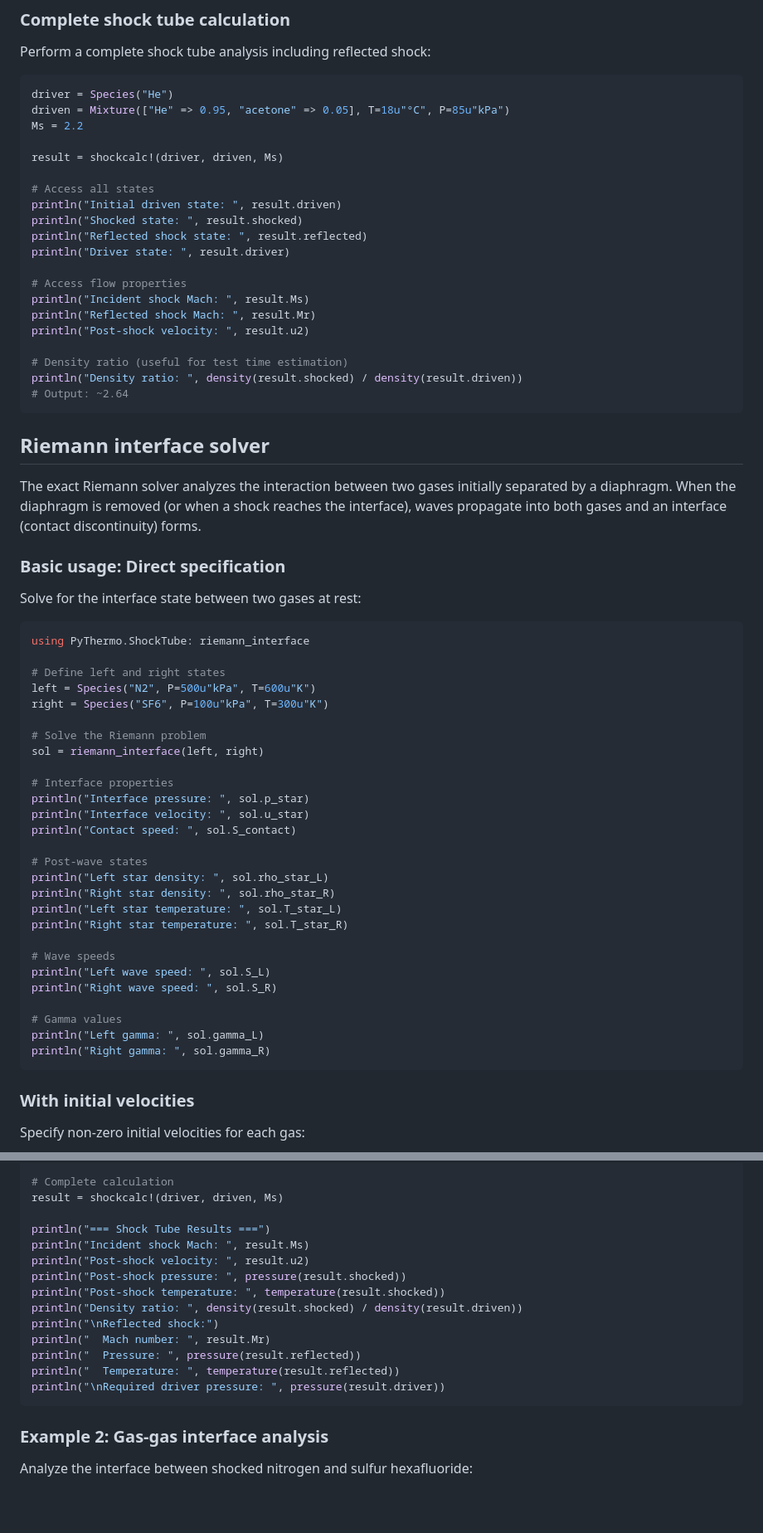
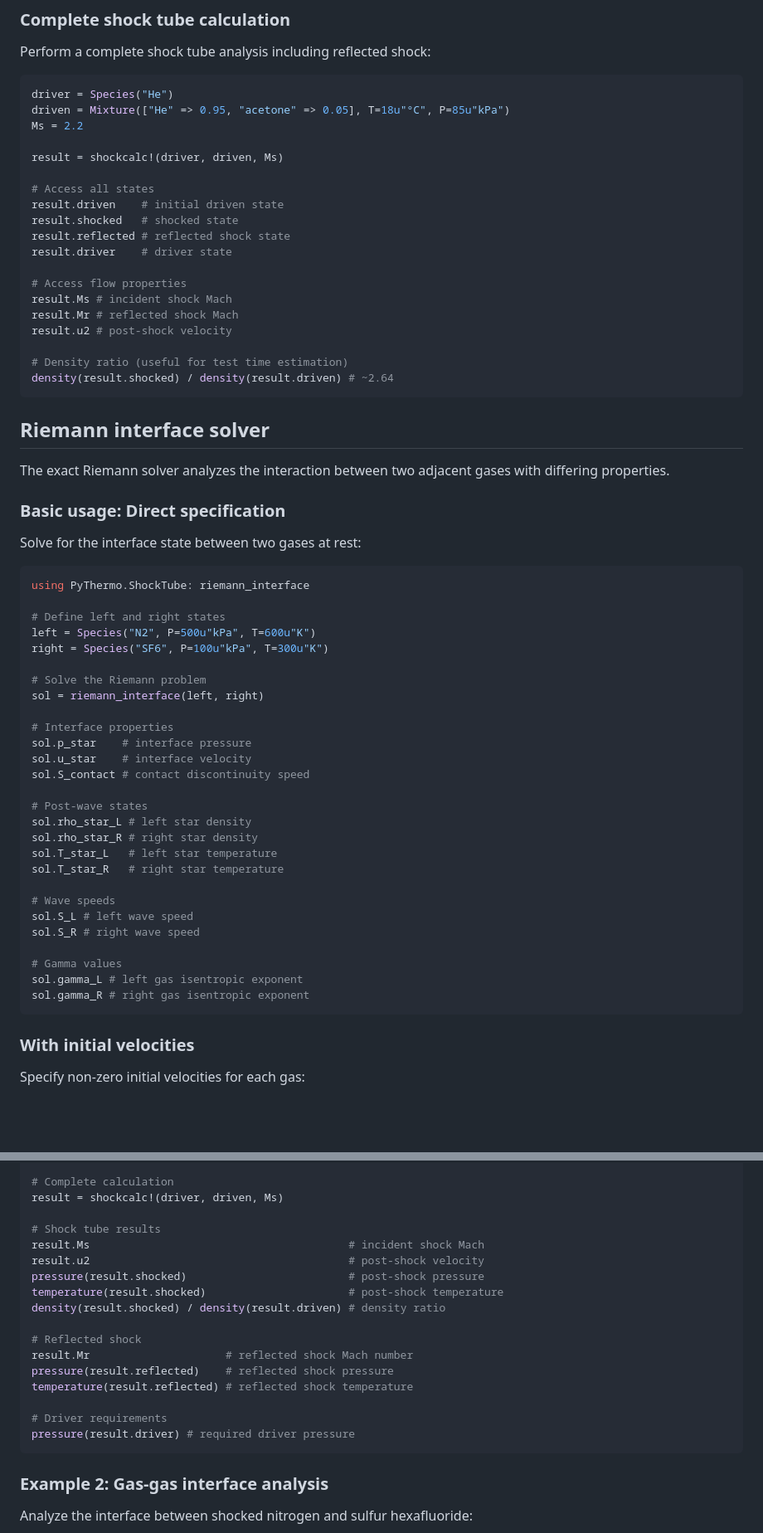
Before and after one commit to stillyslalom/PyThermo.jl, a Markdown page: docs/src/shocktube.md, 2 parts joined by grey strips. Shown at 83% size. GitHub-like rendering; blank space fills up the shorter version.

````diff
--- a/docs/src/shocktube.md
+++ b/docs/src/shocktube.md
@@ -79,24 +78,23 @@ Ms = 2.2
 result = shockcalc!(driver, driven, Ms)
 
 # Access all states
-println("Initial driven state: ", result.driven)
-println("Shocked state: ", result.shocked)
-println("Reflected shock state: ", result.reflected)
-println("Driver state: ", result.driver)
+result.driven    # initial driven state
+result.shocked   # shocked state
+result.reflected # reflected shock state
+result.driver    # driver state
 
 # Access flow properties
-println("Incident shock Mach: ", result.Ms)
-println("Reflected shock Mach: ", result.Mr)
-println("Post-shock velocity: ", result.u2)
+result.Ms # incident shock Mach
+result.Mr # reflected shock Mach
+result.u2 # post-shock velocity
 
 # Density ratio (useful for test time estimation)
-println("Density ratio: ", density(result.shocked) / density(result.driven))
-# Output: ~2.64
+density(result.shocked) / density(result.driven) # ~2.64
 ```
 
 ## Riemann interface solver
 
-The exact Riemann solver analyzes the interaction between two gases initially separated by a diaphragm. When the diaphragm is removed (or when a shock reaches the interface), waves propagate into both gases and an interface (contact discontinuity) forms.
+The exact Riemann solver analyzes the interaction between two adjacent gases with differing properties.
 
 ### Basic usage: Direct specification
 
@@ -113,23 +111,23 @@ right = Species("SF6", P=100u"kPa", T=300u"K")
 sol = riemann_interface(left, right)
 
 # Interface properties
-println("Interface pressure: ", sol.p_star)
-println("Interface velocity: ", sol.u_star)
-println("Contact speed: ", sol.S_contact)
+sol.p_star    # interface pressure
+sol.u_star    # interface velocity
+sol.S_contact # contact discontinuity speed
 
 # Post-wave states
-println("Left star density: ", sol.rho_star_L)
-println("Right star density: ", sol.rho_star_R)
-println("Left star temperature: ", sol.T_star_L)
-println("Right star temperature: ", sol.T_star_R)
+sol.rho_star_L # left star density
+sol.rho_star_R # right star density
+sol.T_star_L   # left star temperature
+sol.T_star_R   # right star temperature
 
 # Wave speeds
-println("Left wave speed: ", sol.S_L)
-println("Right wave speed: ", sol.S_R)
+sol.S_L # left wave speed
+sol.S_R # right wave speed
 
 # Gamma values
-println("Left gamma: ", sol.gamma_L)
-println("Right gamma: ", sol.gamma_R)
+sol.gamma_L # left gas isentropic exponent
+sol.gamma_R # right gas isentropic exponent
 ```
 
 ### With initial velocities
@@ -282,17 +271,20 @@ Ms = 2.2
 # Complete calculation
 result = shockcalc!(driver, driven, Ms)
 
-println("=== Shock Tube Results ===")
-println("Incident shock Mach: ", result.Ms)
-println("Post-shock velocity: ", result.u2)
-println("Post-shock pressure: ", pressure(result.shocked))
-println("Post-shock temperature: ", temperature(result.shocked))
-println("Density ratio: ", density(result.shocked) / density(result.driven))
-println("\nReflected shock:")
-println("  Mach number: ", result.Mr)
-println("  Pressure: ", pressure(result.reflected))
-println("  Temperature: ", temperature(result.reflected))
-println("\nRequired driver pressure: ", pressure(result.driver))
+# Shock tube results
+result.Ms                                        # incident shock Mach
+result.u2                                        # post-shock velocity
+pressure(result.shocked)                         # post-shock pressure
+temperature(result.shocked)                      # post-shock temperature
+density(result.shocked) / density(result.driven) # density ratio
+
+# Reflected shock
+result.Mr                     # reflected shock Mach number
+pressure(result.reflected)    # reflected shock pressure
+temperature(result.reflected) # reflected shock temperature
+
+# Driver requirements
+pressure(result.driver) # required driver pressure
 ```
 
 ### Example 2: Gas-gas interface analysis
````
Also changed, not shown: other parts of docs/src/shocktube.md (+35 -42 lines).
